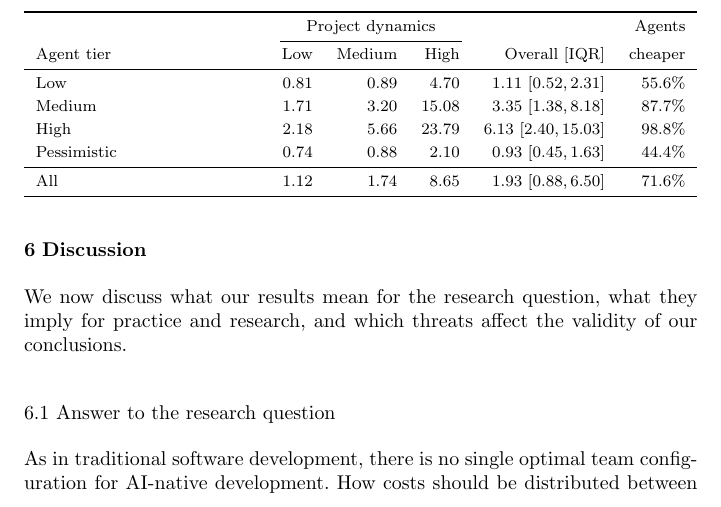
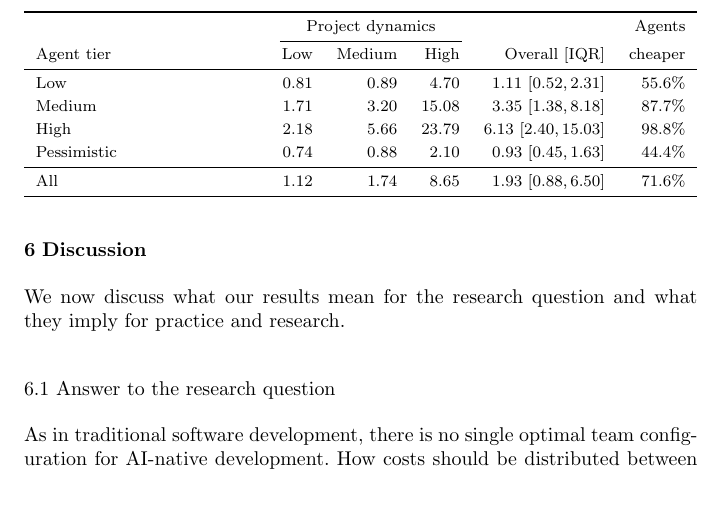
Before and after one commit to aieng-lab/se-with-ai-simulation, a LaTeX paper (paper/main.tex): part of page 52 of 61, cut so that both start at the same text. Compiled offline with pdfLaTeX.

Commit message:
remove reference to threats

```diff
--- a/paper/main.tex
+++ b/paper/main.tex
@@ -1721,7 +1721,7 @@ Teams with medium- and high-tier agents are cheaper than human-only teams in alm
 \label{sec:discussion}
 % ============================================================
 
-We now discuss what our results mean for the research question, what they imply for practice and research, and which threats affect the validity of our conclusions.
+We now discuss what our results mean for the research question and what they imply for practice and research.
 
 \subsection{Answer to the research question}
 \label{sec:discussion:rq}
```
